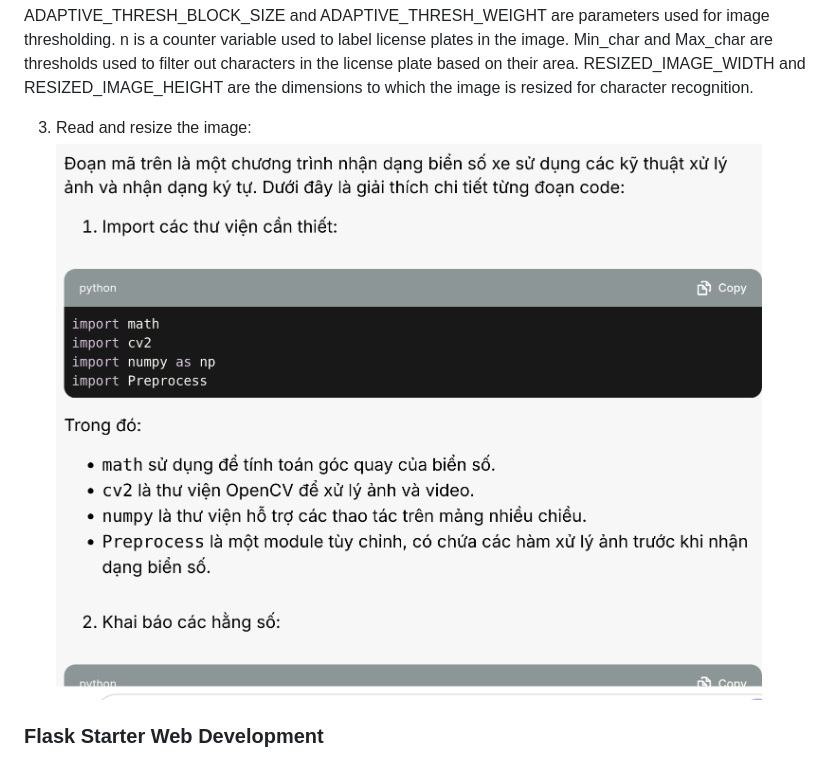
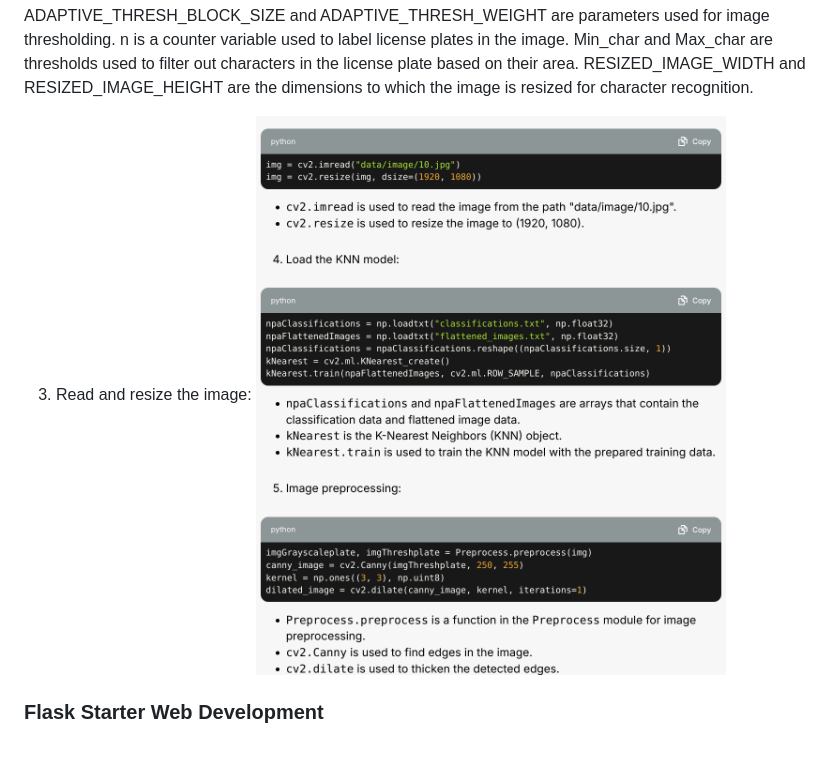
Before and after one commit to coronatusvi/Image-detection-software, a Markdown page: README.md, the part around the change. GitHub-like rendering; pictures changed too: images/image.png.

Commit message:
images

```diff
--- a/README.md
+++ b/README.md
@@ -28,7 +28,7 @@ RESIZED_IMAGE_HEIGHT = 30
   RESIZED_IMAGE_WIDTH and RESIZED_IMAGE_HEIGHT are the dimensions to which the image is resized for character recognition.
 
 3. Read and resize the image:
-![alt text](images/image.png)
+![alt text](/images/image.png)
 
 
 ### Flask Starter Web Development
```
